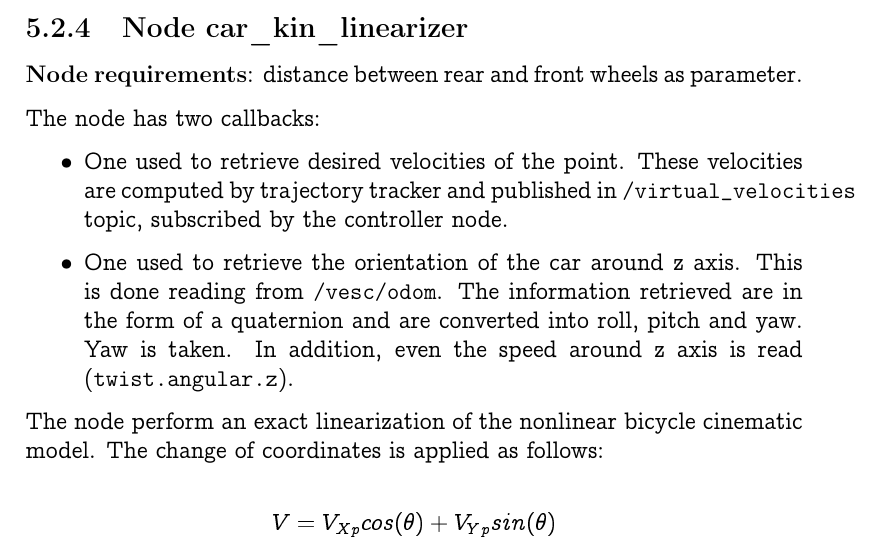
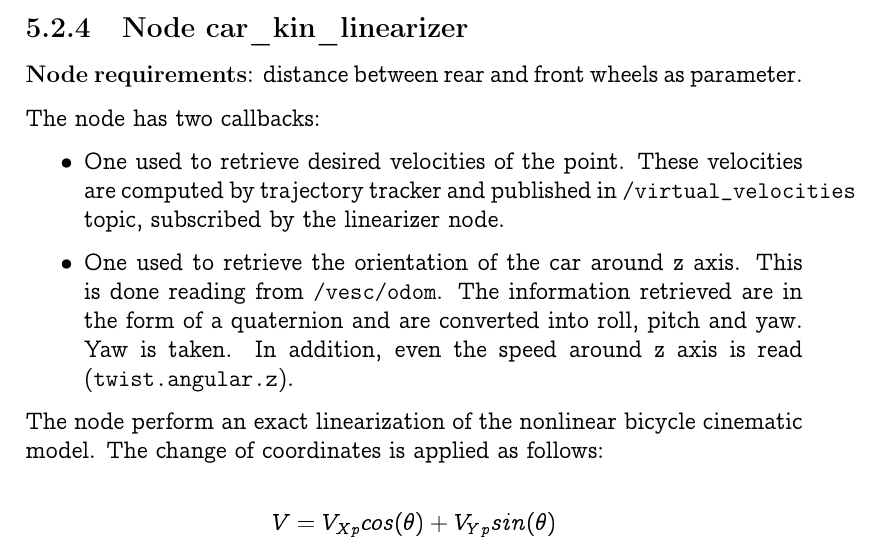
Before and after one commit to StefanoColli/Gazebo-car-simulator, a LaTeX thesis (Documentation/UserManual/user_manual.tex, which reads Documentation/UserManual/car_kinematic_linearizer.tex): part of page 39 of 67, cut so that both start at the same text. Compiled offline with pdfLaTeX.

Commit message:
update doc

```diff
--- a/Documentation/UserManual/car_kinematic_linearizer.tex
+++ b/Documentation/UserManual/car_kinematic_linearizer.tex
@@ -35,7 +35,7 @@ There is a lunch file which \textbf{should be used to execute the node}. This co
 The node has two callbacks:
 
 \begin{itemize}
-	\item One used to retrieve desired velocities of the point. These velocities are computed by trajectory tracker and published in \verb|/virtual_velocities| topic, subscribed by the controller node.
+	\item One used to retrieve desired velocities of the point. These velocities are computed by trajectory tracker and published in \verb|/virtual_velocities| topic, subscribed by the linearizer node.
 	\item One used to retrieve the orientation of the car around z axis. This is done reading from \verb|/vesc/odom|. The information retrieved are in the form of a quaternion and are converted into roll, pitch and yaw. Yaw is taken. In addition, even the speed around z axis is read (\verb|twist.angular.z|).
 \end{itemize}
 
```
